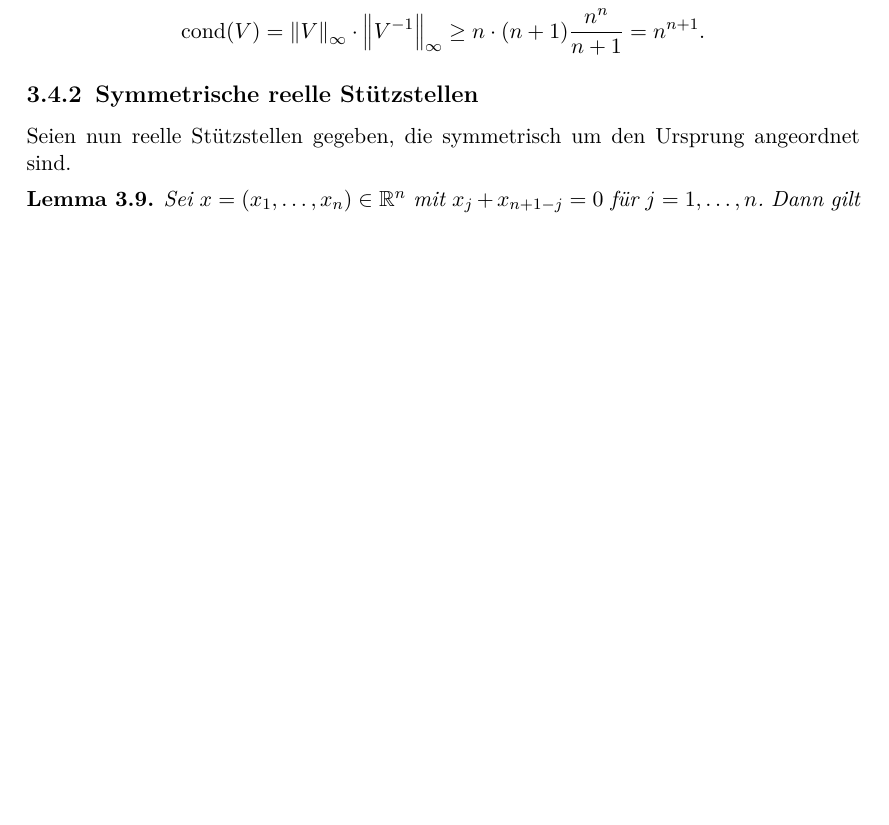
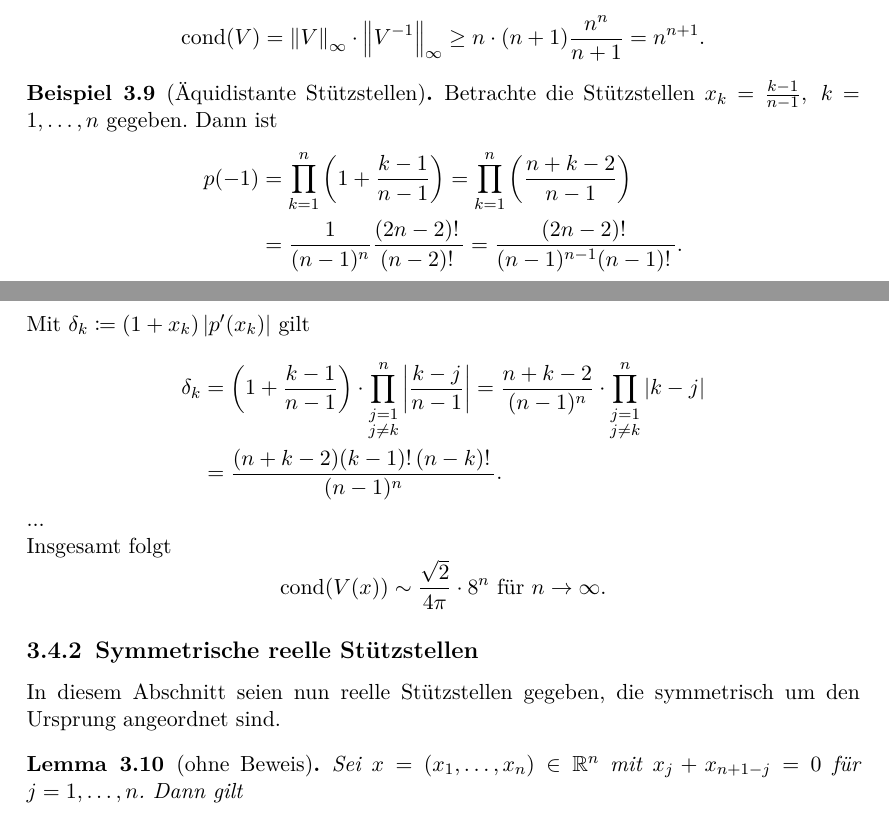
Before and after one commit to lslah/Bachelorarbeit, a LaTeX document (main.tex, which reads Ungleichung.tex): part of page 12 of 14 before the commit and two parts of pages 12 and 13 of 15 after it, the two joined at a grey line, cut so that both start at the same text, the shorter picture padded with empty space. Compiled offline with pdfLaTeX.

Commit message:
Add (incomplete) example about equidistant nodes.

```diff
--- a/Ungleichung.tex
+++ b/Ungleichung.tex
@@ -404,11 +404,39 @@ Gleichheit gilt.
     \]
 \end{example}
 
+\begin{example}[Äquidistante Stützstellen]
+    Betrachte die Stützstellen $x_k = \frac{k-1}{n-1}, \; k=1, \dots, n$ gegeben.
+    Dann ist
+    \[
+        \begin{split}
+            p(-1)
+            &= \prod_{k=1}^{n} \left( 1 + \frac{k-1}{n-1} \right)
+            = \prod_{k=1}^{n} \left( \frac{n + k - 2}{n-1} \right)\\
+            &= \frac{1}{(n-1)^n} \frac{(2n-2)!\,}{(n-2)!\,}
+            = \frac{(2n-2)!\,}{(n-1)^{n-1}(n-1)!\,}.
+        \end{split}
+    \]
+    Mit $\delta_k \defeq (1 + x_k) \abs{ p^{\prime}(x_k) }$ gilt
+    \[
+        \begin{split}
+            \delta_k
+            &= \left( 1 + \frac{k-1}{n-1} \right) \cdot \prod_{\substack{j=1\\ j\neq k}}^{n} \abs{ \frac{k-j}{n-1} }
+            = \frac{n+k-2}{(n-1)^{n}} \cdot \prod_{\substack{j=1\\ j\neq k}}^{n} \abs{ k-j }\\
+            &= \frac{(n+k-2)(k-1)!\, (n-k)!\,}{(n-1)^{n}} .
+        \end{split}
+    \]
+    ...\\ %TODO
+    Insgesamt folgt
+    \[
+        \cond{\Vand{x}} \sim \frac{\sqrt{2}}{4\pi} \cdot 8^n \text{ für } n \rightarrow \infty.
+    \]
+\end{example}
+
 \subsection{Symmetrische reelle Stützstellen}
-Seien nun reelle Stützstellen gegeben, die symmetrisch um den Ursprung
-angeordnet sind.
+In diesem Abschnitt seien nun reelle Stützstellen gegeben, die symmetrisch um
+den Ursprung angeordnet sind.
 
-\begin{lemma}
+\begin{lemma}[ohne Beweis]
     Sei $x = (x_1, \dots, x_n) \in \Rn$ mit $x_j + x_{n+1-j} = 0$ für $j = 1, \dots, n$.
     Dann gilt
     \[
```
